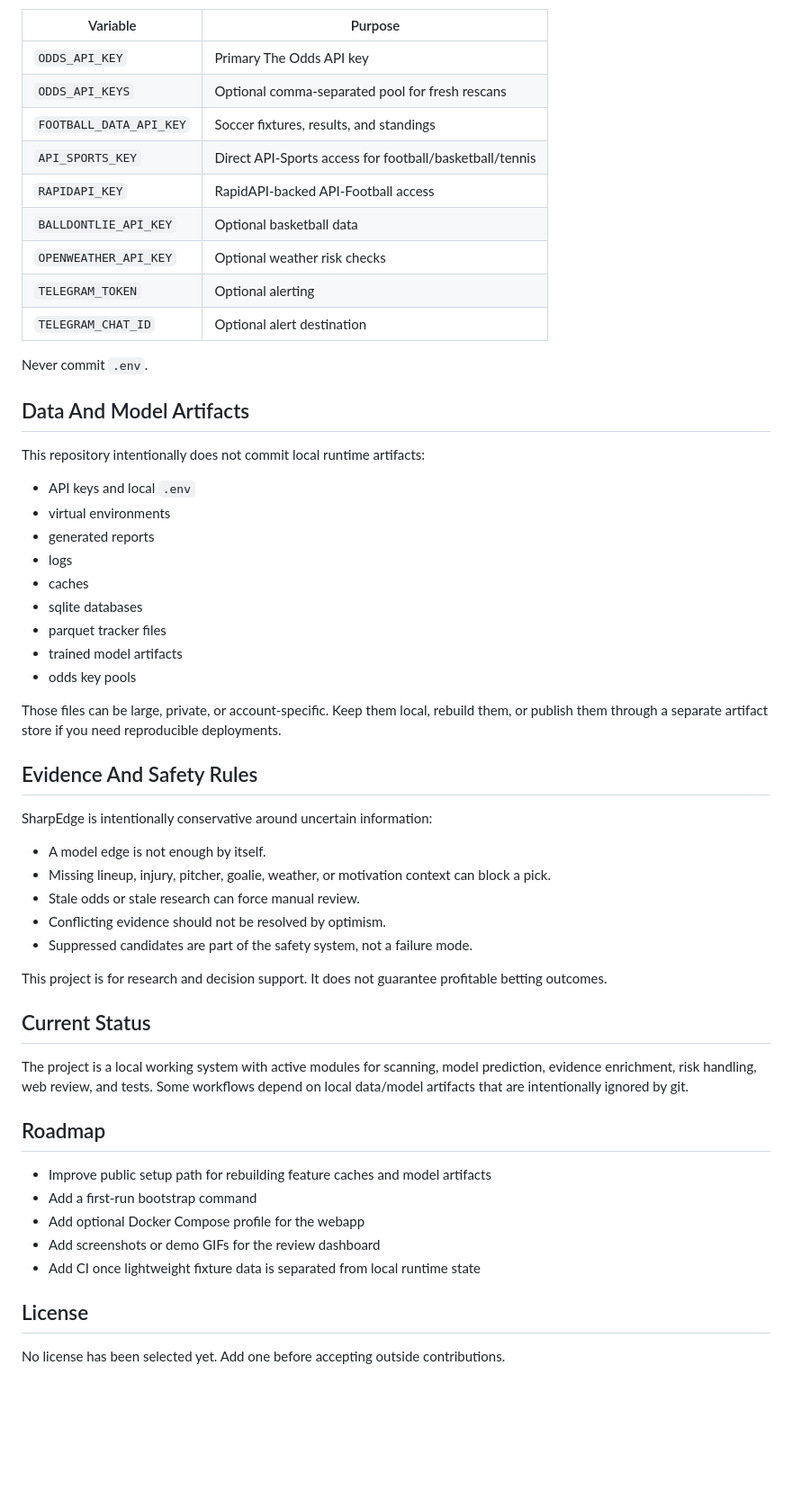
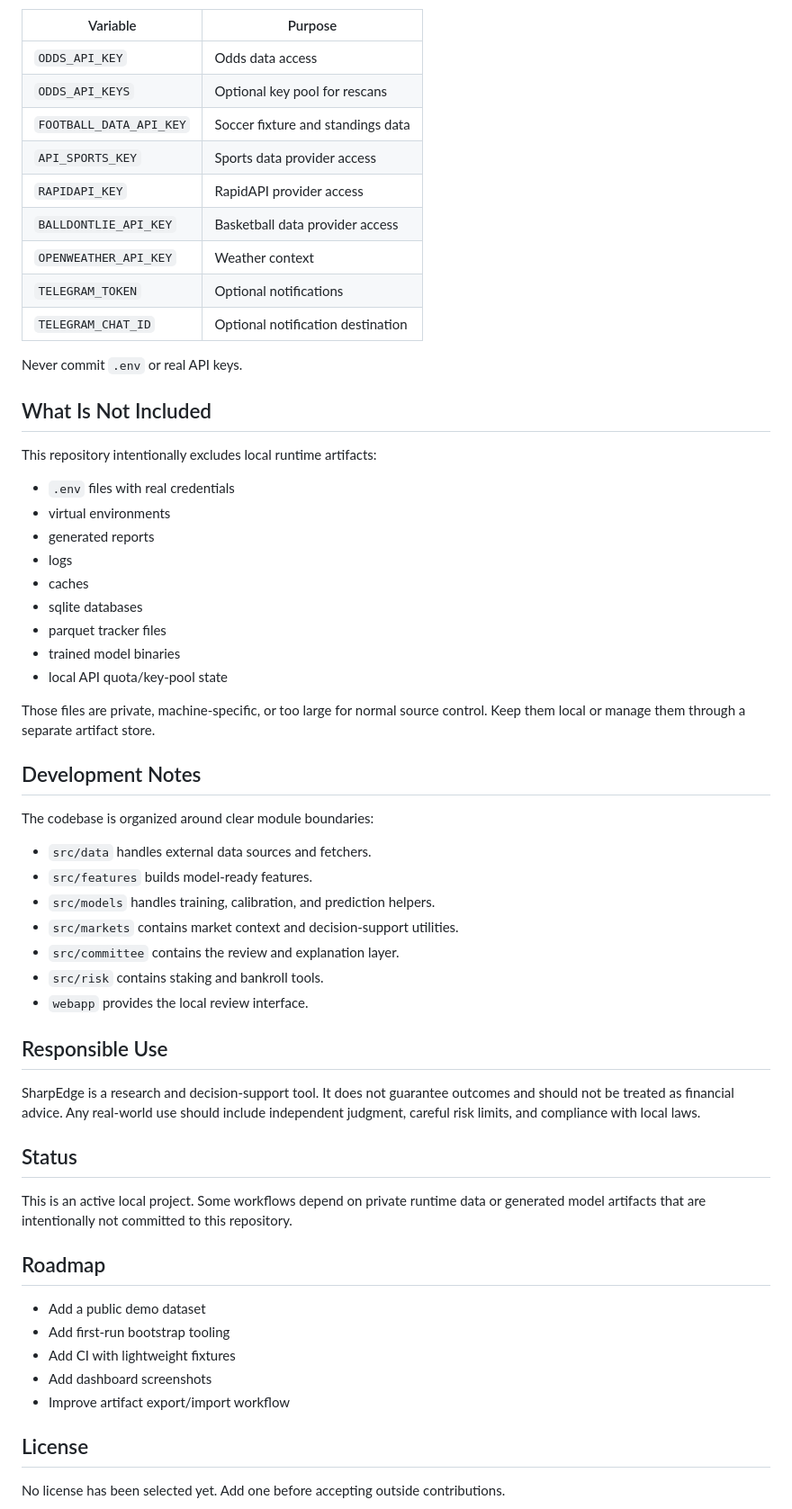
Before and after one commit to hezedev/sharpedge-sports-predictor, a Markdown page: README.md, the part around one of its changes. Shown at 90% size. Rendered like a GitHub page; blank space fills up the shorter version.

Commit message:
Make README public-safe

```diff
--- a/README.md
+++ b/README.md
@@ -162,57 +118,61 @@ Copy `.env.example` to `.env` and fill in only the services you use.
 
 | Variable | Purpose |
 | --- | --- |
-| `ODDS_API_KEY` | Primary The Odds API key |
-| `ODDS_API_KEYS` | Optional comma-separated pool for fresh rescans |
-| `FOOTBALL_DATA_API_KEY` | Soccer fixtures, results, and standings |
-| `API_SPORTS_KEY` | Direct API-Sports access for football/basketball/tennis |
-| `RAPIDAPI_KEY` | RapidAPI-backed API-Football access |
-| `BALLDONTLIE_API_KEY` | Optional basketball data |
-| `OPENWEATHER_API_KEY` | Optional weather risk checks |
-| `TELEGRAM_TOKEN` | Optional alerting |
-| `TELEGRAM_CHAT_ID` | Optional alert destination |
+| `ODDS_API_KEY` | Odds data access |
+| `ODDS_API_KEYS` | Optional key pool for rescans |
+| `FOOTBALL_DATA_API_KEY` | Soccer fixture and standings data |
+| `API_SPORTS_KEY` | Sports data provider access |
+| `RAPIDAPI_KEY` | RapidAPI provider access |
+| `BALLDONTLIE_API_KEY` | Basketball data provider access |
+| `OPENWEATHER_API_KEY` | Weather context |
+| `TELEGRAM_TOKEN` | Optional notifications |
+| `TELEGRAM_CHAT_ID` | Optional notification destination |
 
-Never commit `.env`.
+Never commit `.env` or real API keys.
 
-## Data And Model Artifacts
+## What Is Not Included
 
-This repository intentionally does not commit local runtime artifacts:
+This repository intentionally excludes local runtime artifacts:
 
-- API keys and local `.env`
+- `.env` files with real credentials
 - virtual environments
 - generated reports
 - logs
 - caches
 - sqlite databases
 - parquet tracker files
-- trained model artifacts
-- odds key pools
+- trained model binaries
+- local API quota/key-pool state
 
-Those files can be large, private, or account-specific. Keep them local, rebuild them, or publish them through a separate artifact store if you need reproducible deployments.
+Those files are private, machine-specific, or too large for normal source control. Keep them local or manage them through a separate artifact store.
 
-## Evidence And Safety Rules
+## Development Notes
 
-SharpEdge is intentionally conservative around uncertain information:
+The codebase is organized around clear module boundaries:
 
-- A model edge is not enough by itself.
-- Missing lineup, injury, pitcher, goalie, weather, or motivation context can block a pick.
-- Stale odds or stale research can force manual review.
-- Conflicting evidence should not be resolved by optimism.
-- Suppressed candidates are part of the safety system, not a failure mode.
+- `src/data` handles external data sources and fetchers.
+- `src/features` builds model-ready features.
+- `src/models` handles training, calibration, and prediction helpers.
+- `src/markets` contains market context and decision-support utilities.
+- `src/committee` contains the review and explanation layer.
+- `src/risk` contains staking and bankroll tools.
+- `webapp` provides the local review interface.
 
-This project is for research and decision support. It does not guarantee profitable betting outcomes.
+## Responsible Use
 
-## Current Status
+SharpEdge is a research and decision-support tool. It does not guarantee outcomes and should not be treated as financial advice. Any real-world use should include independent judgment, careful risk limits, and compliance with local laws.
 
-The project is a local working system with active modules for scanning, model prediction, evidence enrichment, risk handling, web review, and tests. Some workflows depend on local data/model artifacts that are intentionally ignored by git.
+## Status
+
+This is an active local project. Some workflows depend on private runtime data or generated model artifacts that are intentionally not committed to this repository.
 
 ## Roadmap
 
-- Improve public setup path for rebuilding feature caches and model artifacts
-- Add a first-run bootstrap command
-- Add optional Docker Compose profile for the webapp
-- Add screenshots or demo GIFs for the review dashboard
-- Add CI once lightweight fixture data is separated from local runtime state
+- Add a public demo dataset
+- Add first-run bootstrap tooling
+- Add CI with lightweight fixtures
+- Add dashboard screenshots
+- Improve artifact export/import workflow
 
 ## License
 
```
Also changed, not shown: other parts of README.md (+34 -78 lines).
